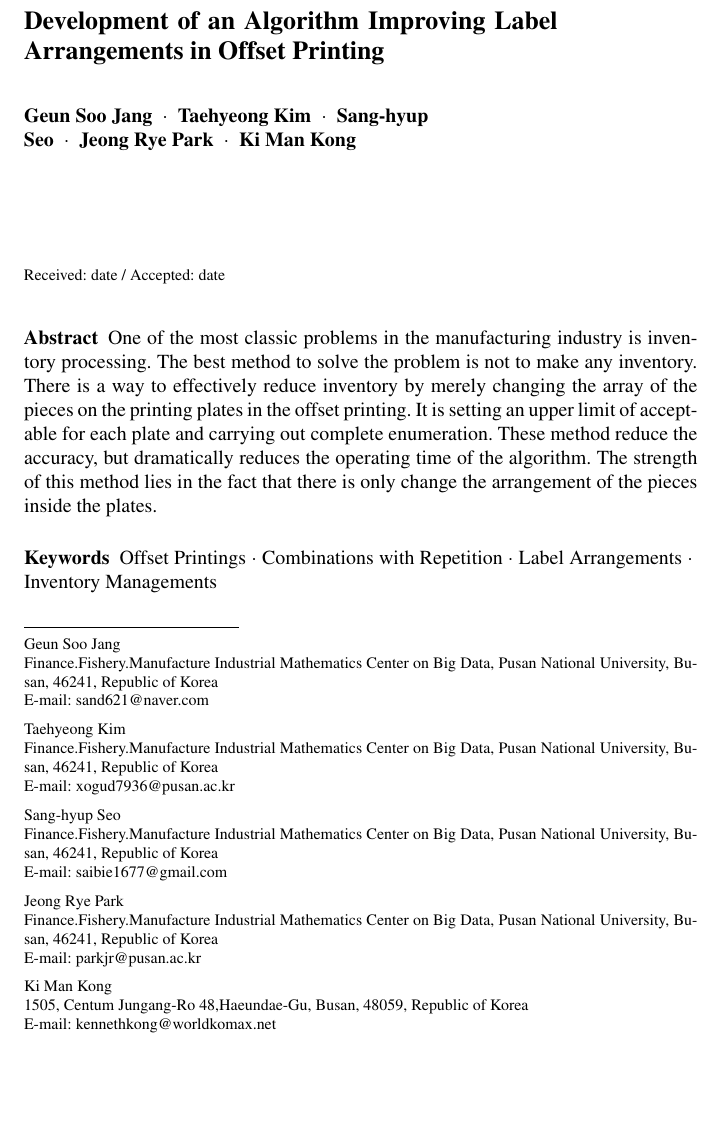
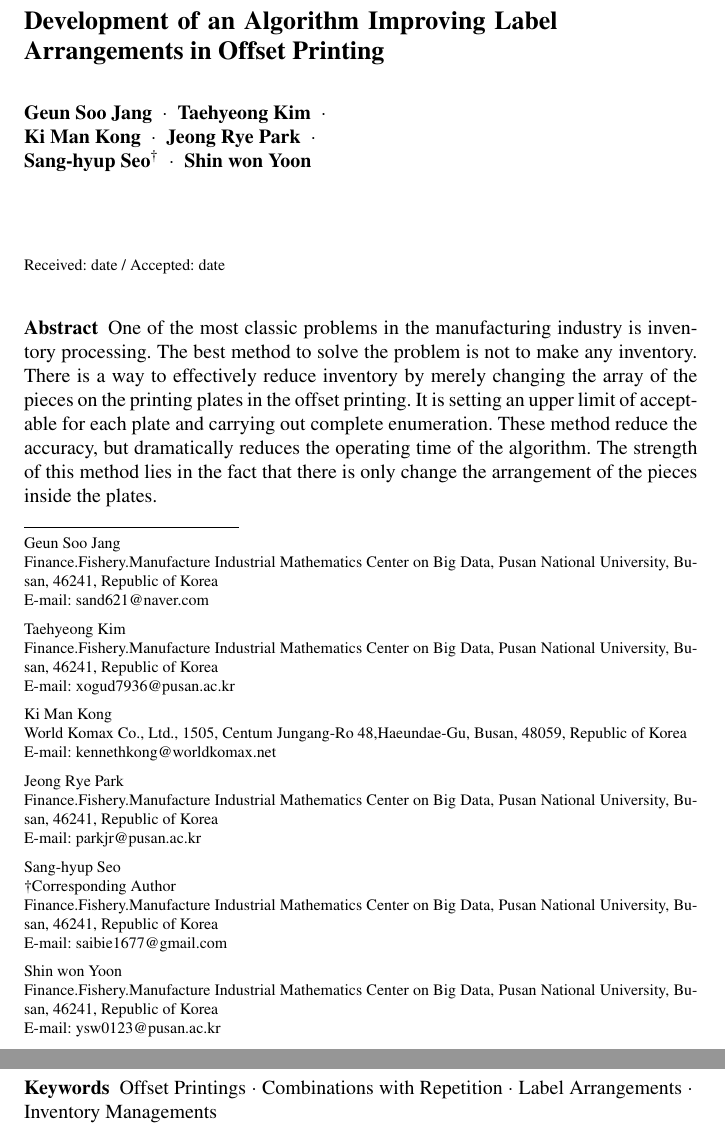
Before and after one commit to saibie/OffsetPrinting, a LaTeX paper (OffsetPrinting.tex): part of page 1 of 11 before the commit and two parts of pages 1 and 2 of 11 after it, the two joined at a grey line, cut so that both start at the same text, the shorter picture padded with empty space. Compiled offline with pdfLaTeX.

Commit message:
20190617_1518

```diff
--- a/OffsetPrinting.tex
+++ b/OffsetPrinting.tex
@@ -87,10 +87,11 @@ grestore
 %\titlerunning{Short form of title}        % if too long for running head
 
 \author{Geun Soo Jang \and
-        Taehyeong Kim \and
-        Sang-hyup Seo \and
-        Jeong Rye Park \and
-        Ki Man Kong%etc.
+        Taehyeong Kim \and\\
+        Ki Man Kong \and
+        Jeong Rye Park \and\\
+        Sang-hyup Seo$^\dagger$ \and
+        Shin won Yoon
 }
 
 %\authorrunning{Short form of author list} % if too long for running head
@@ -106,17 +107,22 @@ grestore
               Finance.Fishery.Manufacture Industrial Mathematics Center on Big Data, Pusan National University, Busan, 46241, Republic of Korea \\
               \email{xogud7936@pusan.ac.kr}           %  \\
            \and
-           Sang-hyup Seo \at
-           Finance.Fishery.Manufacture Industrial Mathematics Center on Big Data, Pusan National University, Busan, 46241, Republic of Korea \\
-           \email{saibie1677@gmail.com}           %  \\
+           Ki Man Kong \at
+           World Komax Co., Ltd., 1505, Centum Jungang-Ro 48,Haeundae-Gu, Busan, 48059, Republic of Korea \\
+           \email{kennethkong@worldkomax.net}
            \and
            Jeong Rye Park \at
            Finance.Fishery.Manufacture Industrial Mathematics Center on Big Data, Pusan National University, Busan, 46241, Republic of Korea \\
            \email{parkjr@pusan.ac.kr}           %  \\
            \and
-           Ki Man Kong \at
-           1505, Centum Jungang-Ro 48,Haeundae-Gu, Busan, 48059, Republic of Korea \\
-           \email{kennethkong@worldkomax.net}           %  \\
+           Sang-hyup Seo \at
+           $\dagger$Corresponding Author\\
+           Finance.Fishery.Manufacture Industrial Mathematics Center on Big Data, Pusan National University, Busan, 46241, Republic of Korea \\
+           \email{saibie1677@gmail.com}           %  \\
+           \and
+           Shin won Yoon \at
+           Finance.Fishery.Manufacture Industrial Mathematics Center on Big Data, Pusan National University, Busan, 46241, Republic of Korea \\
+           \email{ysw0123@pusan.ac.kr}
 }
 
 \date{Received: date / Accepted: date}
```
Also changed, not shown: OffsetPrinting.pdf, OffsetPrinting.tex (4 more changed lines), 3 other files.
